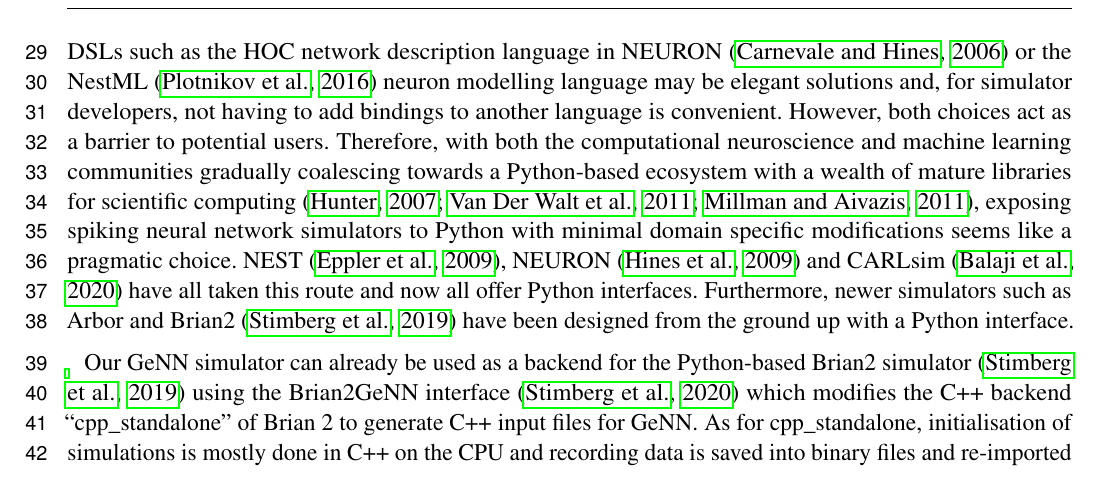
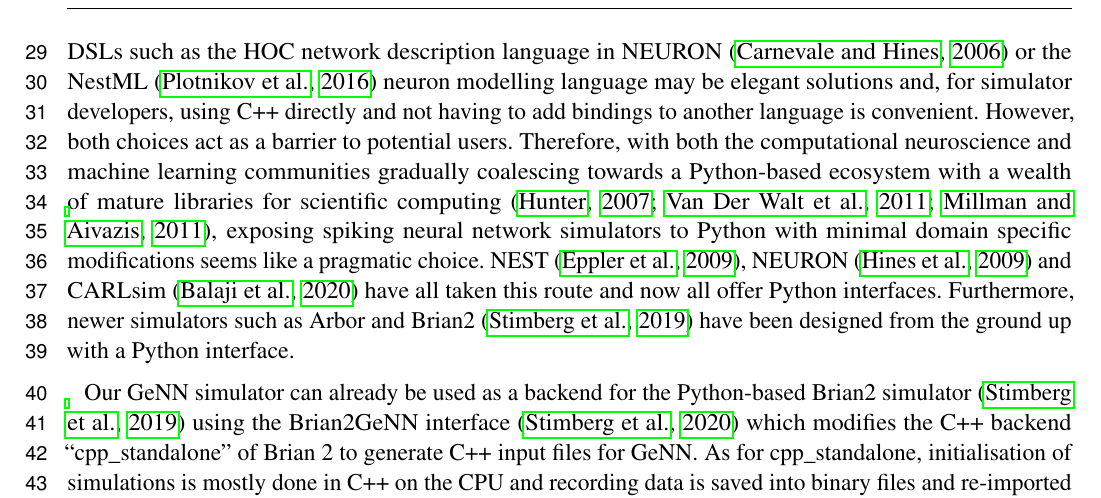
Before and after one commit to BrainsOnBoard/pygenn_paper, a LaTeX document (pygenn.tex): part of page 2 of 21, cut so that both start at the same text. Compiled offline with pdfLaTeX.

Commit message:
more fiddling

```diff
--- a/pygenn.tex
+++ b/pygenn.tex
@@ -79,7 +79,7 @@
 A wide range of spiking neural network~(SNN) simulators are available, each with their own application domains.
 NEST~\citep{Gewaltig2007} is widely used for large-scale point neuron simulations on distributed computing systems; NEURON~\citep{carnevale2006neuron} and Arbor~\citep{Akar2019} specialise in the simulation of complex multi-compartmental models; NeuroKernel~\citep{Givon2016} is focused on emulating fly brain circuits using Graphics Processing Units~(GPUs); and CARLsim~\citep{Chou2018}, ANNarchy~\citep{Dinkelbach2015}, NeuronGPU~\citep{Golosio2021} and GeNN~\citep{Yavuz2016} use GPUs to accelerate point neuron models.
 For performance reasons, many of these simulators are written in C++ and, especially amongst the older simulators, users describe their models either using a Domain-Specific Language~(DSL) or directly in C++.
-For programming language purists, fully custom DSLs such as the HOC network description language in NEURON~\citep{carnevale2006neuron} or the NestML~\citep{Plotnikov2016} neuron modelling language may be elegant solutions and, for simulator developers, not having to add bindings to another language is convenient.
+For programming language purists, fully custom DSLs such as the HOC network description language in NEURON~\citep{carnevale2006neuron} or the NestML~\citep{Plotnikov2016} neuron modelling language may be elegant solutions and, for simulator developers, using C++ directly and not having to add bindings to another language is convenient.
 However, both choices act as a barrier to potential users.
 Therefore, with both the computational neuroscience and machine learning communities gradually coalescing towards a Python-based ecosystem with a wealth of mature libraries for scientific computing~\citep{Hunter2007,VanDerWalt2011,Millman2011}, exposing spiking neural network simulators to Python with minimal domain specific modifications seems like a pragmatic choice.
 NEST~\citep{Eppler2009}, NEURON~\citep{Hines2009} and CARLsim~\citep{Balaji2020} have all taken this route and now all offer Python interfaces.
```
